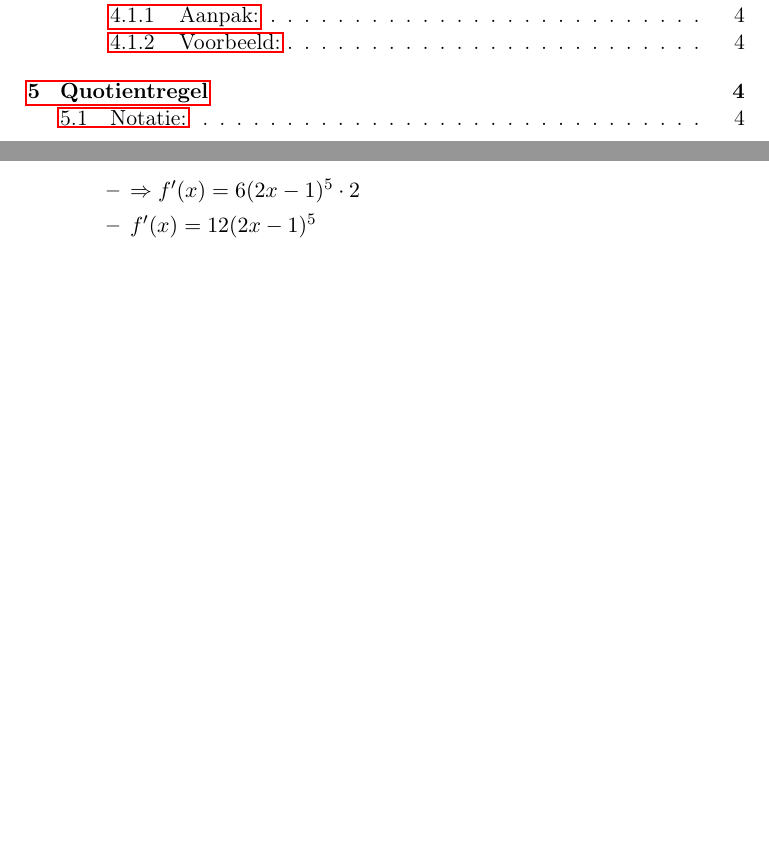
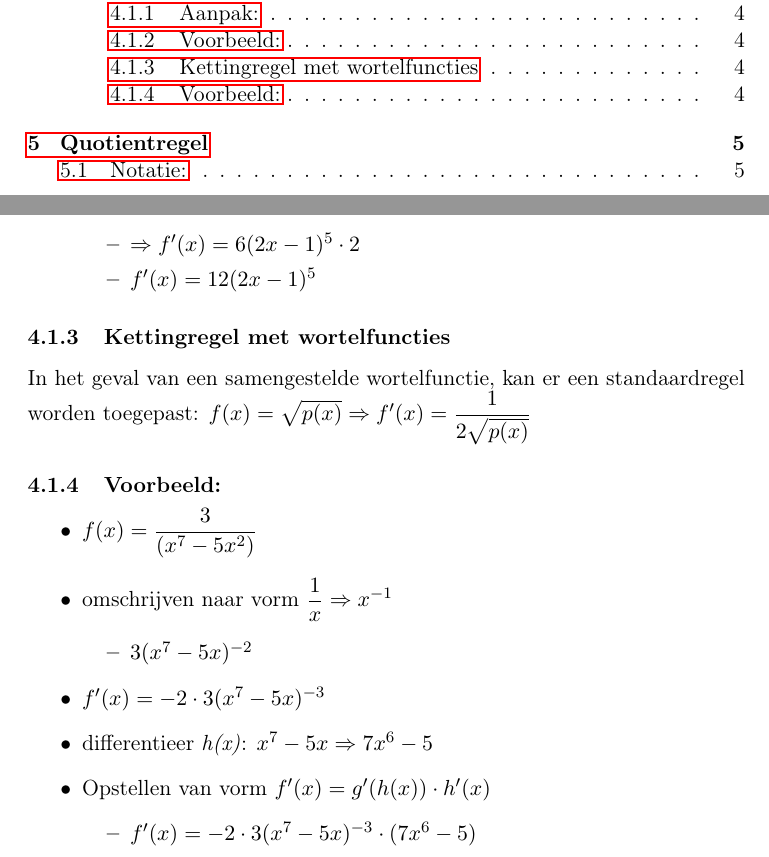
Before and after one commit to TheSchnitzelguy/Math, a LaTeX document (wiskundezooi.tex): two parts of pages 1 and 4 of 4 before the commit and two parts of pages 1 and 4 of 5 after it, joined at a grey line, cut so that both start at the same text, the shorter picture padded with empty space. Compiled offline with pdfLaTeX.

Commit message:
finished chain rule

```diff
--- a/wiskundezooi.tex
+++ b/wiskundezooi.tex
@@ -134,3 +134,21 @@ Gebruiken bij samengestelde functies, dus voor functies in functies
 \item \(f'(x) = 12(2x-1)^5\)
 \end{itemize}
 \end{itemize}
+\subsubsection{Kettingregel met wortelfuncties}
+\label{sec:orgdf0d884}
+In het geval van een samengestelde wortelfunctie, kan er een standaardregel worden toegepast:
+\(f(x) = \sqrt{p(x)} \Rightarrow f'(x) = \dfrac{1}{2\sqrt{p(x)}}\)
+\subsubsection{Voorbeeld:}
+\label{sec:orge4668c5}
+\begin{itemize}
+\item \(f(x) = \dfrac{3}{(x^{7}-5x^{2})}\)
+\item omschrijven naar vorm \(\dfrac{1}{x} \Rightarrow x^{-1}\)
+\begin{itemize}
+\item \(3(x^{7}-5x)^{-2}\)
+\end{itemize}
+\item \(f'(x) = -2 \cdot 3(x^{7}-5x)^{-3}\)
+\item differentieer \textit{h(x)}: \(x^{7}-5x \Rightarrow 7x^{6}-5\)
+\item Opstellen van vorm \(f'(x) = g'(h(x)) \cdot h'(x)\)
+\begin{itemize}
+\item \(f'(x) = -2 \cdot 3(x^{7}-5x)^{-3} \cdot (7x^{6}-5)\)
+\end{itemize}
```
Also changed, not shown: wiskundezooi.pdf, wiskundezooi.tex (37 more changed lines), 1 other file.
